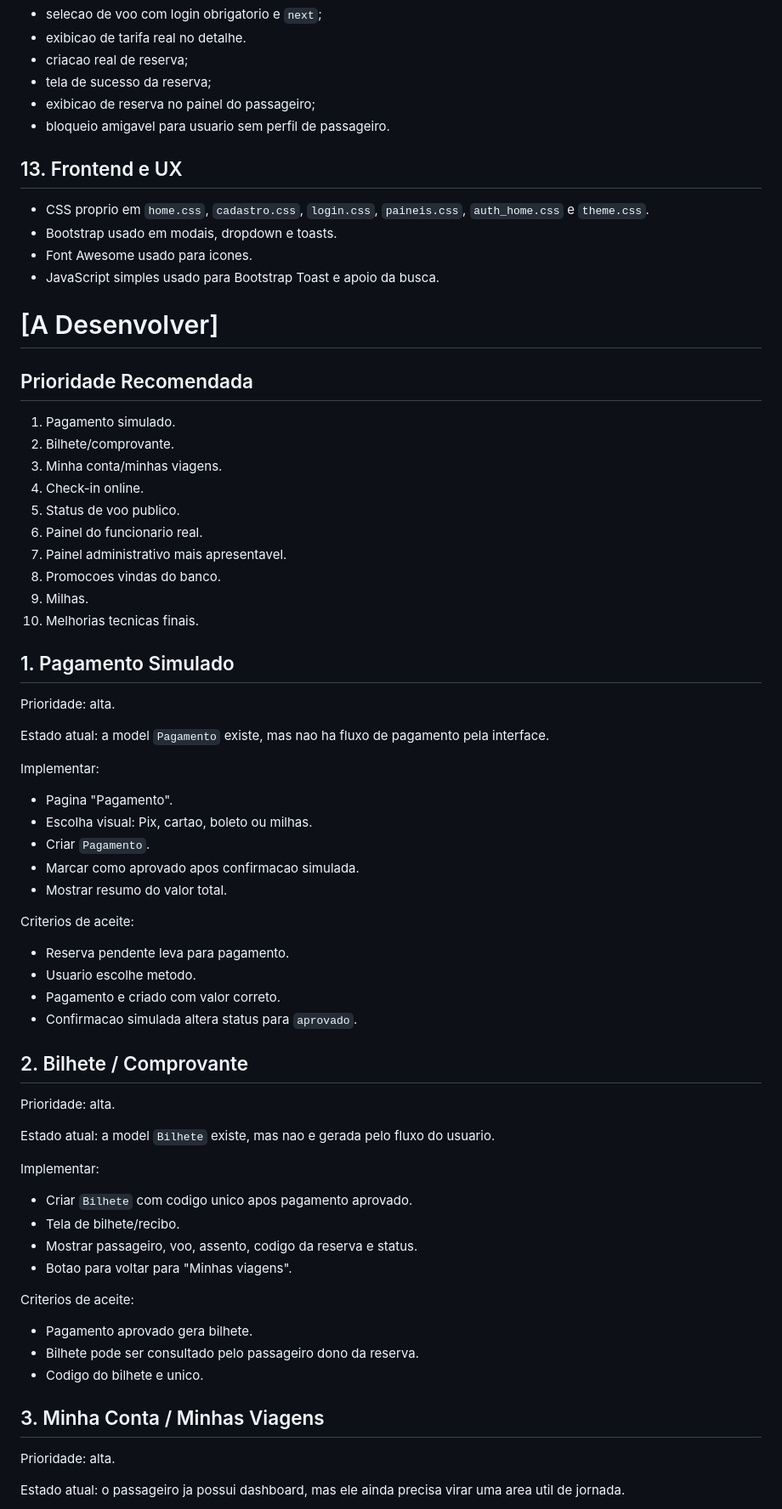
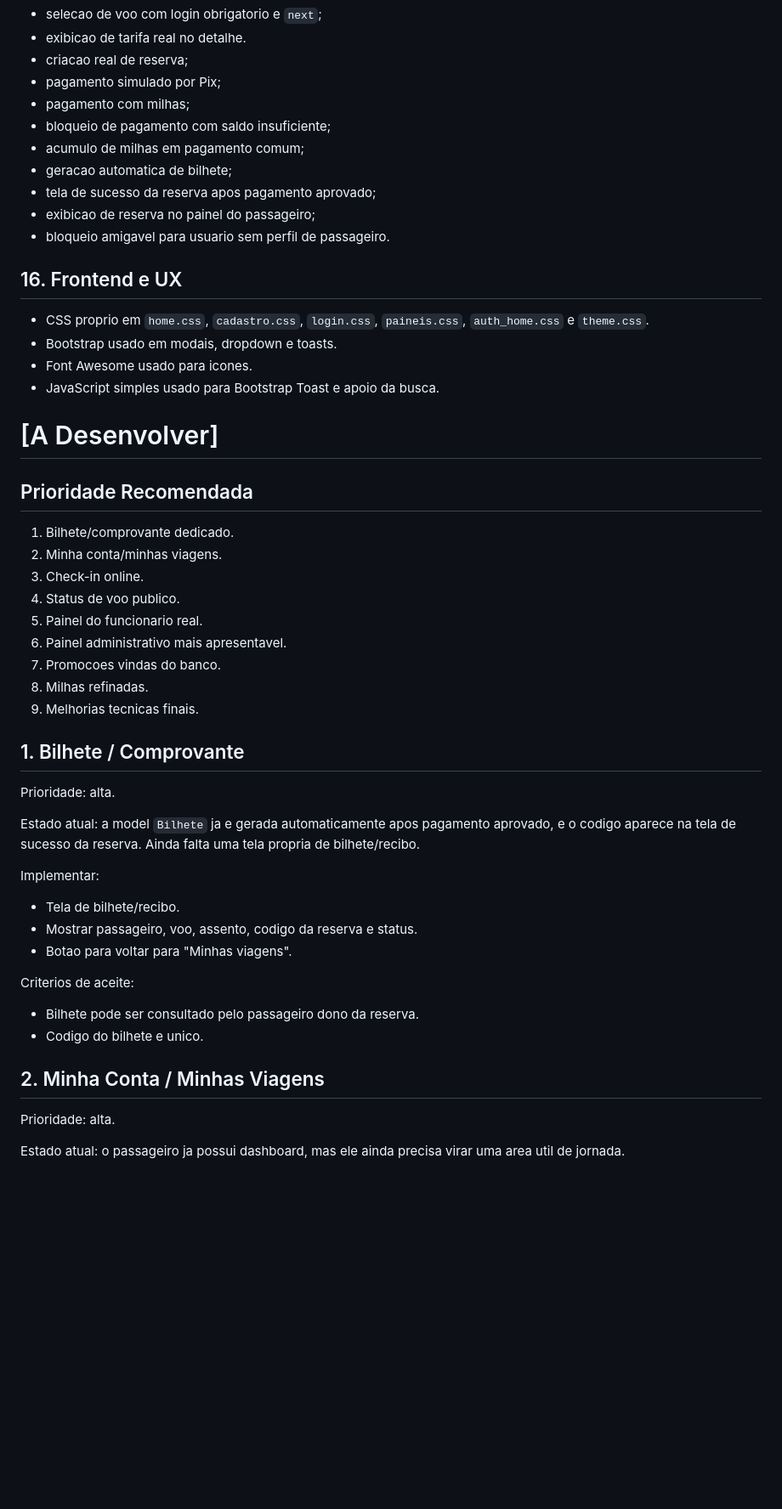
Before and after one commit to Guilhermefrv/projeto_aeroporto, a Markdown page: PRD.md, the part around one of its changes. Shown at 85% size. Drawn GitHub-style; blank space fills up the shorter version.

Commit message:
docs: atualizar PRD com fluxo de pagamento simulado

```diff
--- a/PRD.md
+++ b/PRD.md
@@ -295,11 +334,16 @@ O arquivo `skybridgeapp/tests.py` cobre:
 - selecao de voo com login obrigatorio e `next`;
 - exibicao de tarifa real no detalhe.
 - criacao real de reserva;
-- tela de sucesso da reserva;
+- pagamento simulado por Pix;
+- pagamento com milhas;
+- bloqueio de pagamento com saldo insuficiente;
+- acumulo de milhas em pagamento comum;
+- geracao automatica de bilhete;
+- tela de sucesso da reserva apos pagamento aprovado;
 - exibicao de reserva no painel do passageiro;
 - bloqueio amigavel para usuario sem perfil de passageiro.
 
-## 13. Frontend e UX
+## 16. Frontend e UX
 
 - CSS proprio em `home.css`, `cadastro.css`, `login.css`, `paineis.css`, `auth_home.css` e `theme.css`.
 - Bootstrap usado em modais, dropdown e toasts.
@@ -310,58 +354,34 @@ O arquivo `skybridgeapp/tests.py` cobre:
 
 ## Prioridade Recomendada
 
-1. Pagamento simulado.
-2. Bilhete/comprovante.
-3. Minha conta/minhas viagens.
-4. Check-in online.
-5. Status de voo publico.
-6. Painel do funcionario real.
-7. Painel administrativo mais apresentavel.
-8. Promocoes vindas do banco.
-9. Milhas.
-10. Melhorias tecnicas finais.
+1. Bilhete/comprovante dedicado.
+2. Minha conta/minhas viagens.
+3. Check-in online.
+4. Status de voo publico.
+5. Painel do funcionario real.
+6. Painel administrativo mais apresentavel.
+7. Promocoes vindas do banco.
+8. Milhas refinadas.
+9. Melhorias tecnicas finais.
 
-## 1. Pagamento Simulado
+## 1. Bilhete / Comprovante
 
 Prioridade: alta.
 
-Estado atual: a model `Pagamento` existe, mas nao ha fluxo de pagamento pela interface.
+Estado atual: a model `Bilhete` ja e gerada automaticamente apos pagamento aprovado, e o codigo aparece na tela de sucesso da reserva. Ainda falta uma tela propria de bilhete/recibo.
 
 Implementar:
 
-- Pagina "Pagamento".
-- Escolha visual: Pix, cartao, boleto ou milhas.
-- Criar `Pagamento`.
-- Marcar como aprovado apos confirmacao simulada.
-- Mostrar resumo do valor total.
-
-Criterios de aceite:
-
-- Reserva pendente leva para pagamento.
-- Usuario escolhe metodo.
-- Pagamento e criado com valor correto.
-- Confirmacao simulada altera status para `aprovado`.
-
-## 2. Bilhete / Comprovante
-
-Prioridade: alta.
-
-Estado atual: a model `Bilhete` existe, mas nao e gerada pelo fluxo do usuario.
-
-Implementar:
-
-- Criar `Bilhete` com codigo unico apos pagamento aprovado.
 - Tela de bilhete/recibo.
 - Mostrar passageiro, voo, assento, codigo da reserva e status.
 - Botao para voltar para "Minhas viagens".
 
 Criterios de aceite:
 
-- Pagamento aprovado gera bilhete.
 - Bilhete pode ser consultado pelo passageiro dono da reserva.
 - Codigo do bilhete e unico.
 
-## 3. Minha Conta / Minhas Viagens
+## 2. Minha Conta / Minhas Viagens
 
 Prioridade: alta.
 
```
Also changed, not shown: other parts of PRD.md (+67 -31 lines).
